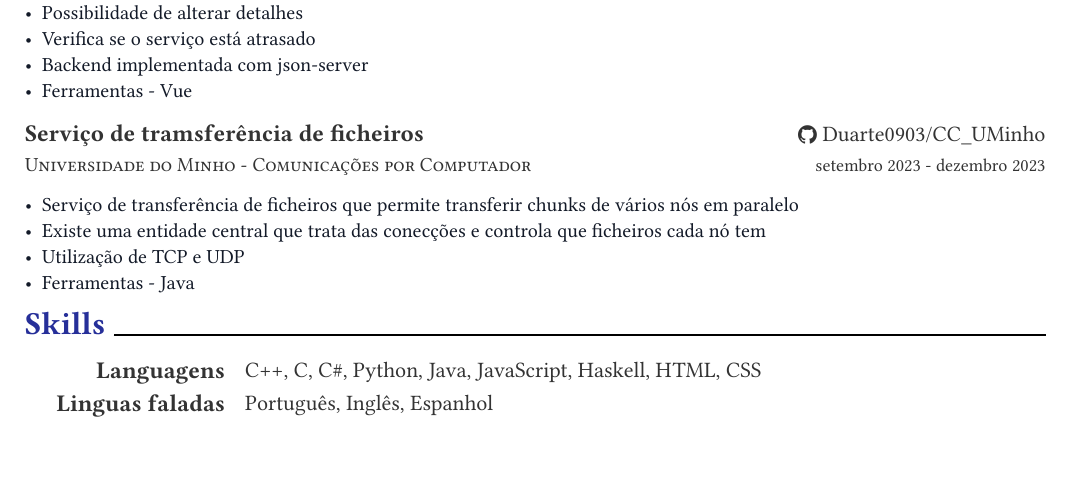
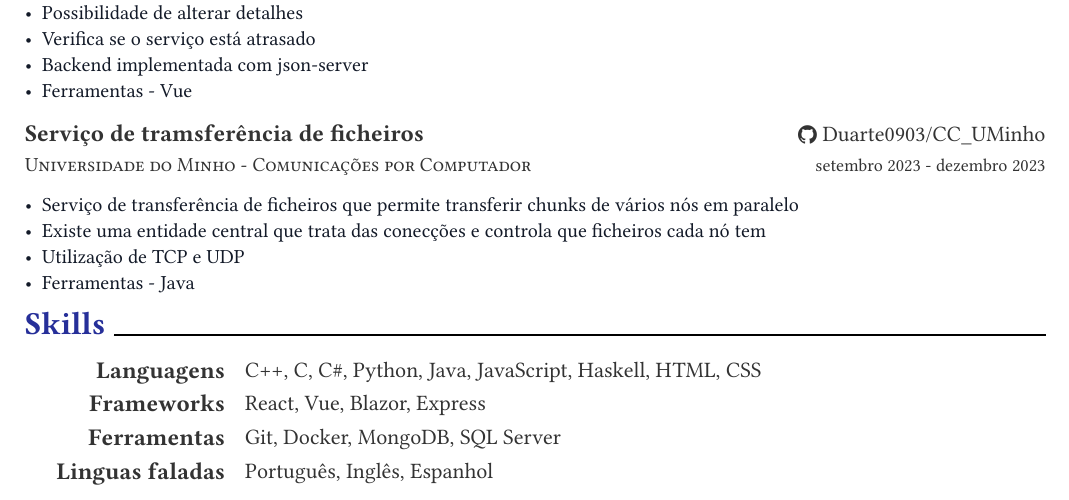
Before and after one commit to Duarte0903/resume, a Typst document (template/resume.typ): part of page 2 of 2, cut so that both start at the same text, the shorter picture padded with empty space. The pictures show the PDF file template/resume.pdf that the author committed with the source.

Commit message:
skills updated

```diff
--- a/template/resume.typ
+++ b/template/resume.typ
@@ -161,4 +161,23 @@
     "CSS"
   ),
 )
+
+#resume-skill-item(
+  "Frameworks",
+  ( "React",
+    "Vue",
+    "Blazor",
+    "Express",
+  ),
+)
+
+#resume-skill-item(
+  "Ferramentas",
+  ( "Git",
+    "Docker",
+    "MongoDB",
+    "SQL Server",
+  ),
+)
+
 #resume-skill-item("Linguas faladas", ("Português", "Inglês", "Espanhol"))
```
Also changed, not shown: template/resume.pdf.
